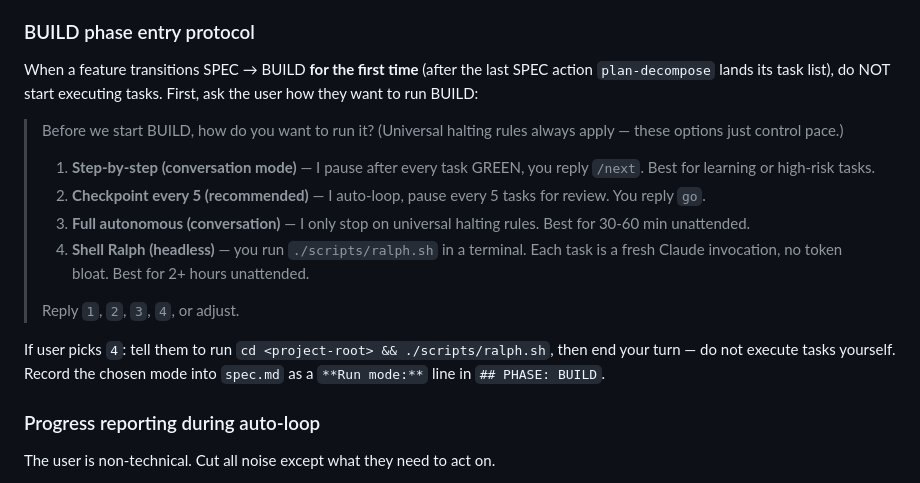
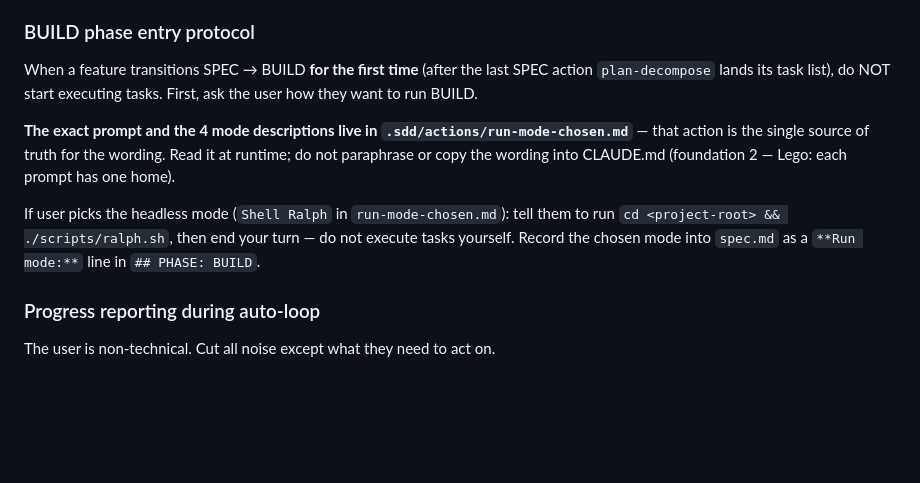
Before and after one commit to samuelserraceo/agent-plumb, a Markdown page: templates/CLAUDE.md, the part around the change. Drawn GitHub-style; blank space fills up the shorter version.

Commit message:
v0.12.0 — DRY fix: dedup run-mode prose (close #24)
The 4 BUILD run-mode descriptions (Step-by-step / Checkpoint every 5 /
Full autonomous / Shell Ralph) were copy-pasted pixel-identical between
CLAUDE.md MANAGED and templates/.sdd/actions/run-mode-chosen.md.
Verified earlier in audit: same 4 lines, word-for-word, in two files.

Per foundation 2 (Lego): each prompt has one home. The action's prose
is the single source of truth; CLAUDE.md doctrine references it
instead of redefining it.

WHAT CHANGED

templates/CLAUDE.md — BUILD phase entry protocol section:
- Removed the literal 4-mode prompt block
- Replaced with a one-paragraph reference: "The exact prompt and the
  4 mode descriptions live in .sdd/actions/run-mode-chosen.md — that
  action is the single source of truth"
- Kept the surrounding doctrine (when this prompt fires, what to do
  on Shell Ralph pick, where to record the chosen mode)

WHAT DIDN'T CHANGE

- run-mode-chosen.md is unchanged (it already had the canonical prose)
- No behaviour change — the agent still asks the same 4-mode question
  on SPEC → BUILD transition; the wording just isn't duplicated

QUALITY
- 120/120 framework tests passing
- No manifest repins needed (CLAUDE.md isn't hash-pinned)
- Closes #24

Co-Authored-By: Claude Opus 4.7 (1M context) <noreply@anthropic.com>

```diff
--- a/templates/CLAUDE.md
+++ b/templates/CLAUDE.md
@@ -451,18 +451,11 @@ Stop and ask the user before continuing if ANY of these fire:
 
 ### BUILD phase entry protocol
 
-When a feature transitions SPEC → BUILD **for the first time** (after the last SPEC action `plan-decompose` lands its task list), do NOT start executing tasks. First, ask the user how they want to run BUILD:
+When a feature transitions SPEC → BUILD **for the first time** (after the last SPEC action `plan-decompose` lands its task list), do NOT start executing tasks. First, ask the user how they want to run BUILD.
 
-> Before we start BUILD, how do you want to run it? (Universal halting rules always apply — these options just control pace.)
->
-> 1. **Step-by-step (conversation mode)** — I pause after every task GREEN, you reply `/next`. Best for learning or high-risk tasks.
-> 2. **Checkpoint every 5 (recommended)** — I auto-loop, pause every 5 tasks for review. You reply `go`.
-> 3. **Full autonomous (conversation)** — I only stop on universal halting rules. Best for 30-60 min unattended.
-> 4. **Shell Ralph (headless)** — you run `./scripts/ralph.sh` in a terminal. Each task is a fresh Claude invocation, no token bloat. Best for 2+ hours unattended.
->
-> Reply `1`, `2`, `3`, `4`, or adjust.
+**The exact prompt and the 4 mode descriptions live in `.sdd/actions/run-mode-chosen.md`** — that action is the single source of truth for the wording. Read it at runtime; do not paraphrase or copy the wording into CLAUDE.md (foundation 2 — Lego: each prompt has one home).
 
-If user picks `4`: tell them to run `cd <project-root> && ./scripts/ralph.sh`, then end your turn — do not execute tasks yourself. Record the chosen mode into `spec.md` as a `**Run mode:**` line in `## PHASE: BUILD`.
+If user picks the headless mode (`Shell Ralph` in `run-mode-chosen.md`): tell them to run `cd <project-root> && ./scripts/ralph.sh`, then end your turn — do not execute tasks yourself. Record the chosen mode into `spec.md` as a `**Run mode:**` line in `## PHASE: BUILD`.
 
 ### Progress reporting during auto-loop
 
```
